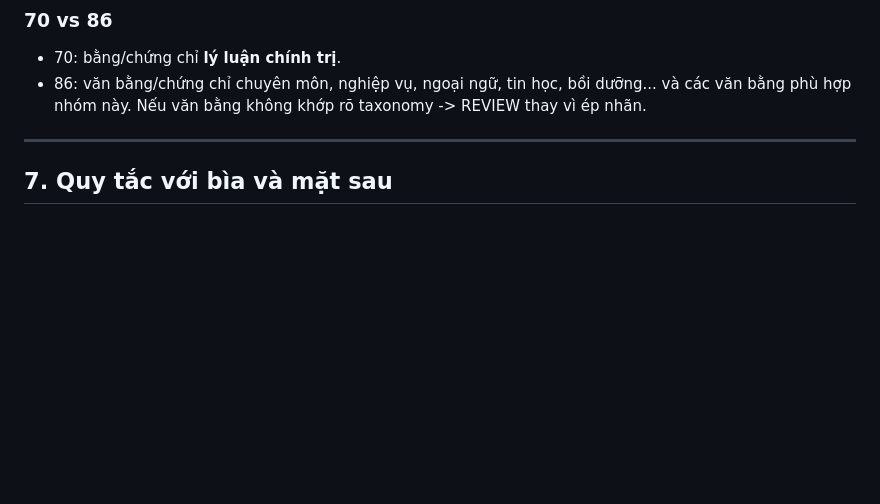
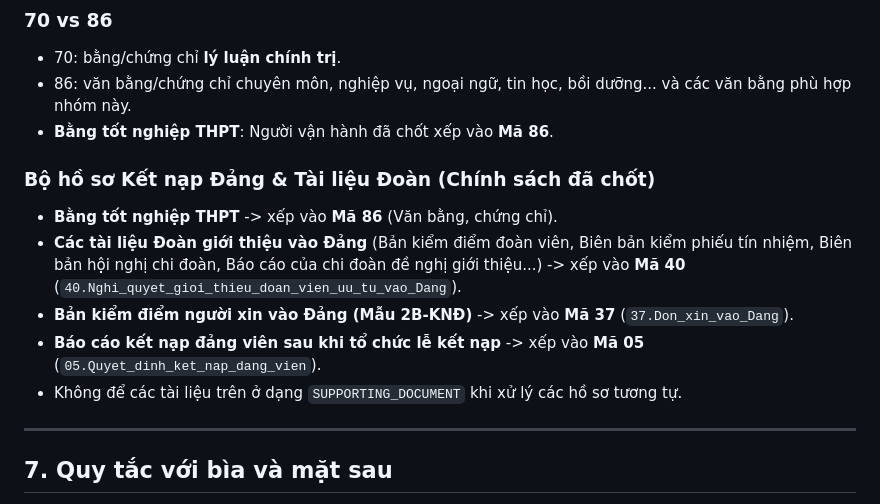
Before and after one commit to vi-phuong-158/hoso-digitization-manager, a Markdown page: AGENTS.md, the part around the change. GitHub-like rendering; blank space fills up the shorter version.

Commit message:
docs: ghi nhan chinh sach phan loai bang THPT (ma 86) va ho so Doan/ket nap Dang (ma 40, 37, 05)

```diff
--- a/AGENTS.md
+++ b/AGENTS.md
@@ -231,7 +231,14 @@ Phải kiểm tra kỹ:
 ### 70 vs 86
 - 70: bằng/chứng chỉ **lý luận chính trị**.
 - 86: văn bằng/chứng chỉ chuyên môn, nghiệp vụ, ngoại ngữ, tin học, bồi dưỡng... và các văn bằng phù hợp nhóm này.
-Nếu văn bằng không khớp rõ taxonomy -> REVIEW thay vì ép nhãn.
+- **Bằng tốt nghiệp THPT**: Người vận hành đã chốt xếp vào **Mã 86**.
+
+### Bộ hồ sơ Kết nạp Đảng & Tài liệu Đoàn (Chính sách đã chốt)
+- **Bằng tốt nghiệp THPT** -> xếp vào **Mã 86** (Văn bằng, chứng chỉ).
+- **Các tài liệu Đoàn giới thiệu vào Đảng** (Bản kiểm điểm đoàn viên, Biên bản kiểm phiếu tín nhiệm, Biên bản hội nghị chi đoàn, Báo cáo của chi đoàn đề nghị giới thiệu...) -> xếp vào **Mã 40** (`40.Nghi_quyet_gioi_thieu_doan_vien_uu_tu_vao_Dang`).
+- **Bản kiểm điểm người xin vào Đảng (Mẫu 2B-KNĐ)** -> xếp vào **Mã 37** (`37.Don_xin_vao_Dang`).
+- **Báo cáo kết nạp đảng viên sau khi tổ chức lễ kết nạp** -> xếp vào **Mã 05** (`05.Quyet_dinh_ket_nap_dang_vien`).
+- Không để các tài liệu trên ở dạng `SUPPORTING_DOCUMENT` khi xử lý các hồ sơ tương tự.
 
 ---
 
```
Also changed, not shown: .agents/rules/party-record-digitization.md (+6 -0 lines).
